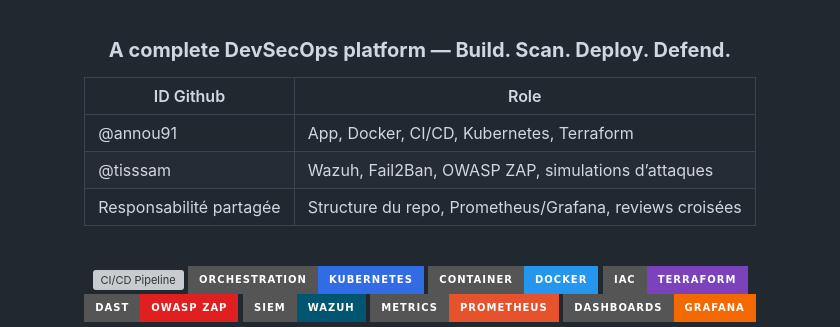
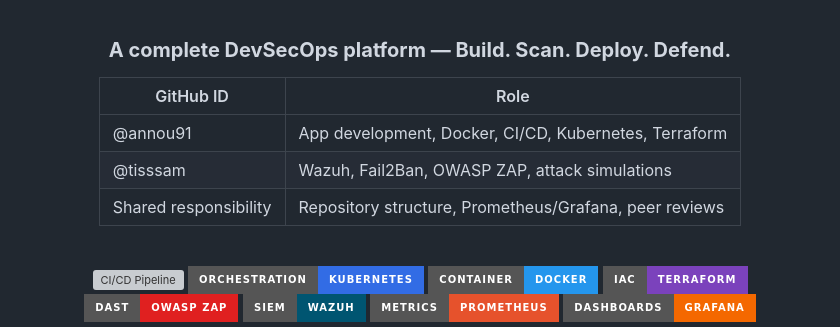
Before and after one commit to Annou91/SafePipeline, a Markdown page: README.md, the part around the change. Rendered like a GitHub page; badges without logos; grey boxes are pictures that could not be loaded.

Commit message:
Update README with correct GitHub ID table format

```diff
--- a/README.md
+++ b/README.md
@@ -2,11 +2,11 @@
 
 ### **A complete DevSecOps platform — Build. Scan. Deploy. Defend.**
 
-| ID Github | Role |
-|------|----------------------------|
-| @annou91 | App, Docker, CI/CD, Kubernetes, Terraform |
-| @tisssam | Wazuh, Fail2Ban, OWASP ZAP, simulations d’attaques |
-| Responsabilité partagée | Structure du repo, Prometheus/Grafana, reviews croisées |
+| GitHub ID | Role |
+|-----------|------|
+| @annou91 | App development, Docker, CI/CD, Kubernetes, Terraform |
+| @tisssam | Wazuh, Fail2Ban, OWASP ZAP, attack simulations |
+| Shared responsibility | Repository structure, Prometheus/Grafana, peer reviews |
 
 <br/>
 
```
